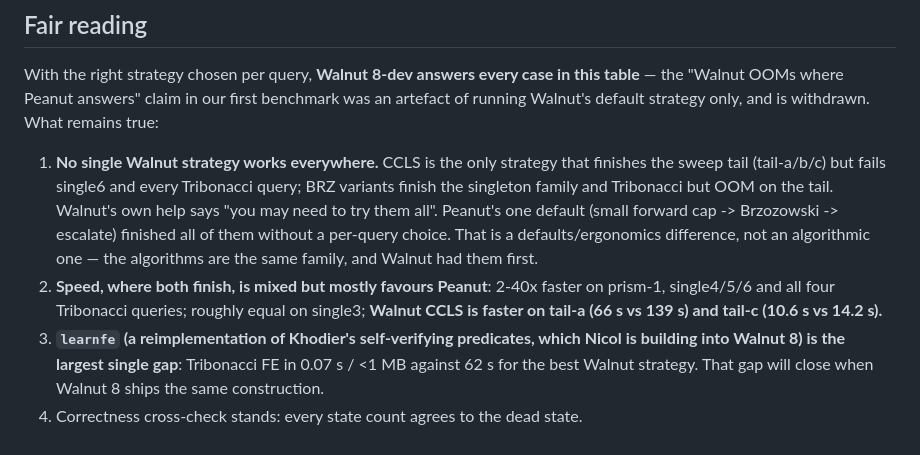
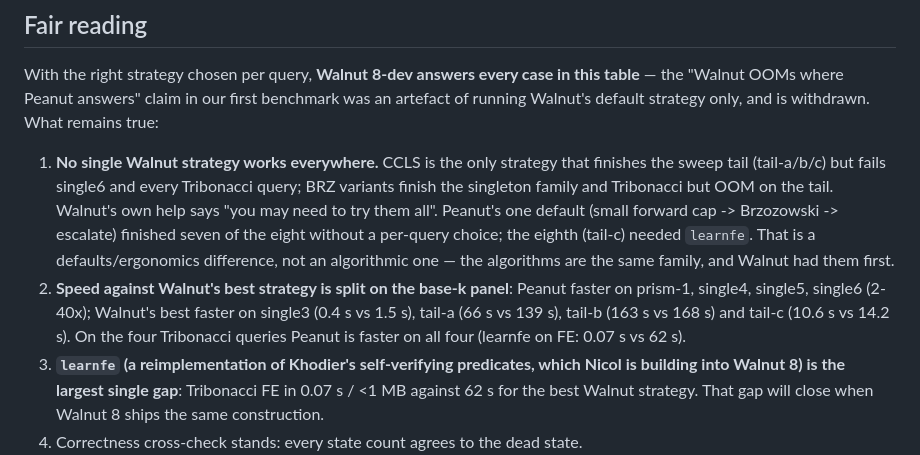
Before and after one commit to whehwhey/peanut, a Markdown page: BENCHMARKS.md, the part around the change. GitHub-like rendering.

Commit message:
BENCHMARKS: correct two overstatements (tail-c via learnfe; speed split 4-4)

```diff
--- a/BENCHMARKS.md
+++ b/BENCHMARKS.md
@@ -37,11 +37,13 @@ Walnut's default strategy only, and is withdrawn. What remains true:
    sweep tail (tail-a/b/c) but fails single6 and every Tribonacci query; BRZ variants finish the
    singleton family and Tribonacci but OOM on the tail. Walnut's own help says "you may need to
    try them all". Peanut's one default (small forward cap -> Brzozowski -> escalate) finished
-   all of them without a per-query choice. That is a defaults/ergonomics difference, not an
-   algorithmic one — the algorithms are the same family, and Walnut had them first.
-2. **Speed, where both finish, is mixed but mostly favours Peanut**: 2-40x faster on prism-1,
-   single4/5/6 and all four Tribonacci queries; roughly equal on single3; **Walnut CCLS is faster
-   on tail-a (66 s vs 139 s) and tail-c (10.6 s vs 14.2 s).**
+   seven of the eight without a per-query choice; the eighth (tail-c) needed `learnfe`. That is
+   a defaults/ergonomics difference, not an algorithmic one — the algorithms are the same
+   family, and Walnut had them first.
+2. **Speed against Walnut's best strategy is split on the base-k panel**: Peanut faster on
+   prism-1, single4, single5, single6 (2-40x); Walnut's best faster on single3 (0.4 s vs 1.5 s),
+   tail-a (66 s vs 139 s), tail-b (163 s vs 168 s) and tail-c (10.6 s vs 14.2 s). On the four
+   Tribonacci queries Peanut is faster on all four (learnfe on FE: 0.07 s vs 62 s).
 3. **`learnfe` (a reimplementation of Khodier's self-verifying predicates, which Nicol is building
    into Walnut 8) is the largest single gap**: Tribonacci FE in 0.07 s / <1 MB against 62 s for
    the best Walnut strategy. That gap will close when Walnut 8 ships the same construction.
```
